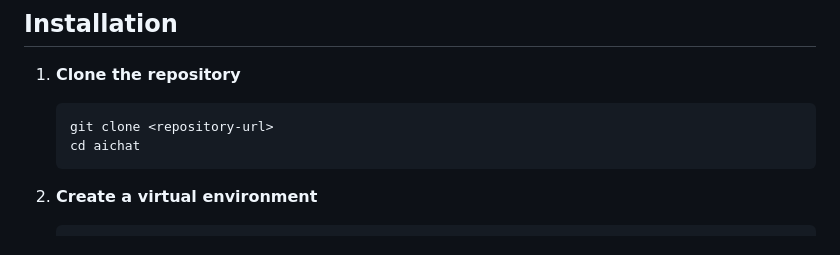
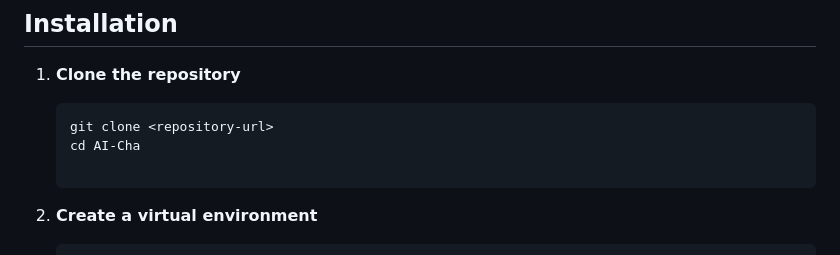
Before and after one commit to arjun-kale/AI-Chat, a Markdown page: README.md, the part around the change. GitHub-like rendering.

````diff
--- a/README.md
+++ b/README.md
@@ -26,7 +26,8 @@ A powerful AI chat application built with Django, LangChain, VectorDB, and Gemin
 1. **Clone the repository**
    ```bash
    git clone <repository-url>
-   cd aichat
+   cd AI-Cha
+
    ```
 
 2. **Create a virtual environment**
````
